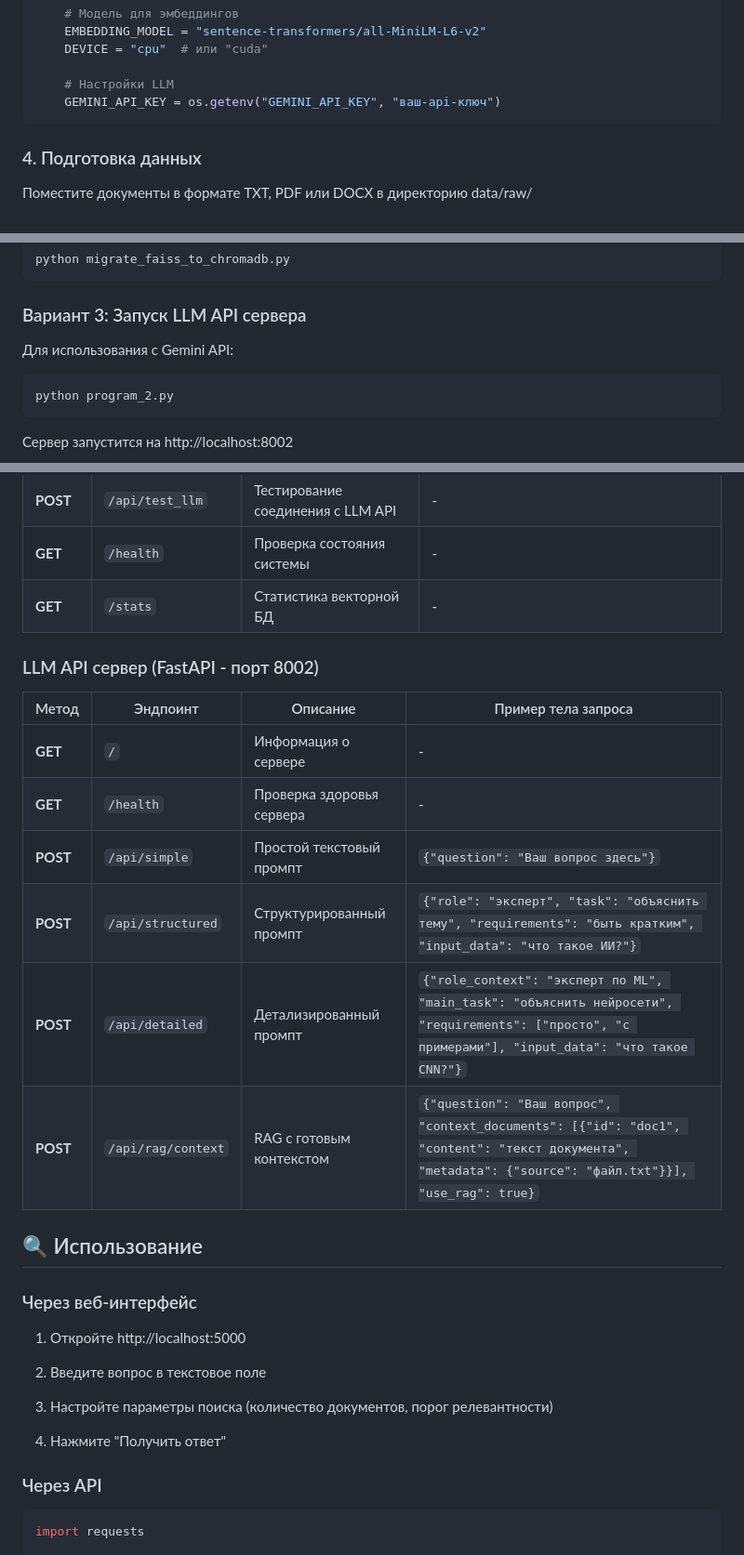
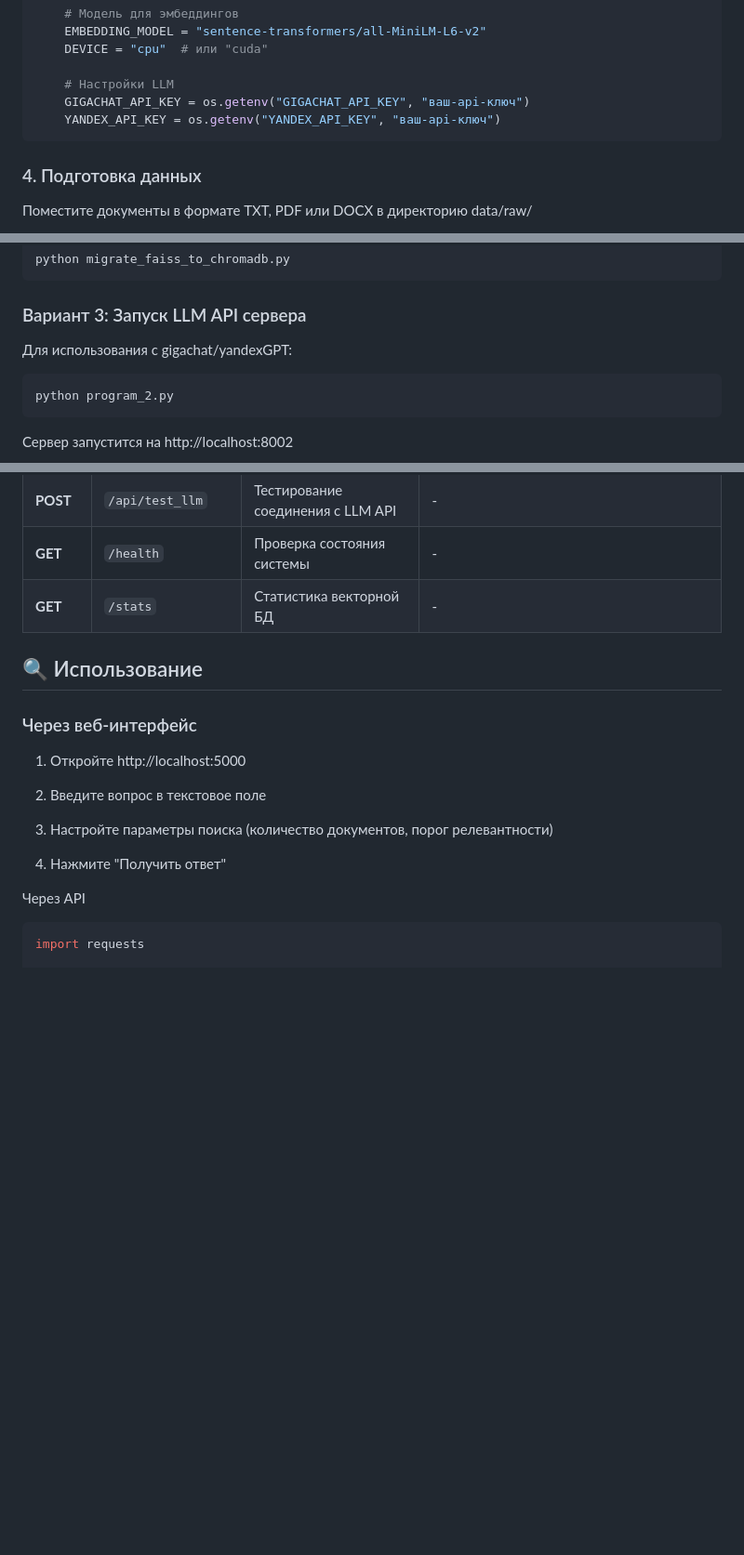
Before and after one commit to helenaukraintseva/rag_assistent_REU, a Markdown page: readme.md, 3 parts joined by grey strips. Shown at 93% size. Rendered like a GitHub page; blank space fills up the shorter version.

````diff
--- a/readme.md
+++ b/readme.md
@@ -97,7 +86,8 @@ class Config:
     DEVICE = "cpu"  # или "cuda"
 
     # Настройки LLM
-    GEMINI_API_KEY = os.getenv("GEMINI_API_KEY", "ваш-api-ключ")
+    GIGACHAT_API_KEY = os.getenv("GIGACHAT_API_KEY", "ваш-api-ключ")
+    YANDEX_API_KEY = os.getenv("YANDEX_API_KEY", "ваш-api-ключ")
 ```
 
 ### 4. Подготовка данных
@@ -124,7 +114,7 @@ python migrate_faiss_to_chromadb.py
 ```
 
 ### Вариант 3: Запуск LLM API сервера
-Для использования с Gemini API:
+Для использования с gigachat/yandexGPT:
 
 ```bash
 python program_2.py
@@ -144,17 +134,6 @@ python program_2.py
 | **GET** | `/health` | Проверка состояния системы | - |
 | **GET** | `/stats` | Статистика векторной БД | - |
 
-### LLM API сервер (FastAPI - порт 8002)
-
-| Метод | Эндпоинт | Описание | Пример тела запроса |
-|-------|----------|----------|-------------------|
-| **GET** | `/` | Информация о сервере | - |
-| **GET** | `/health` | Проверка здоровья сервера | - |
-| **POST** | `/api/simple` | Простой текстовый промпт | `{"question": "Ваш вопрос здесь"}` |
-| **POST** | `/api/structured` | Структурированный промпт | `{"role": "эксперт", "task": "объяснить тему", "requirements": "быть кратким", "input_data": "что такое ИИ?"}` |
-| **POST** | `/api/detailed` | Детализированный промпт | `{"role_context": "эксперт по ML", "main_task": "объяснить нейросети", "requirements": ["просто", "с примерами"], "input_data": "что такое CNN?"}` |
-| **POST** | `/api/rag/context` | RAG с готовым контекстом | `{"question": "Ваш вопрос", "context_documents": [{"id": "doc1", "content": "текст документа", "metadata": {"source": "файл.txt"}}], "use_rag": true}` |
-
 ## 🔍 Использование
 ### Через веб-интерфейс
 1. Откройте http://localhost:5000
@@ -163,7 +142,7 @@ python program_2.py
 
 4. Нажмите "Получить ответ"
 
-### Через API
+Через API
 ```python
 import requests
 
````
Also changed, not shown: other parts of readme.md (+26 -37 lines).
